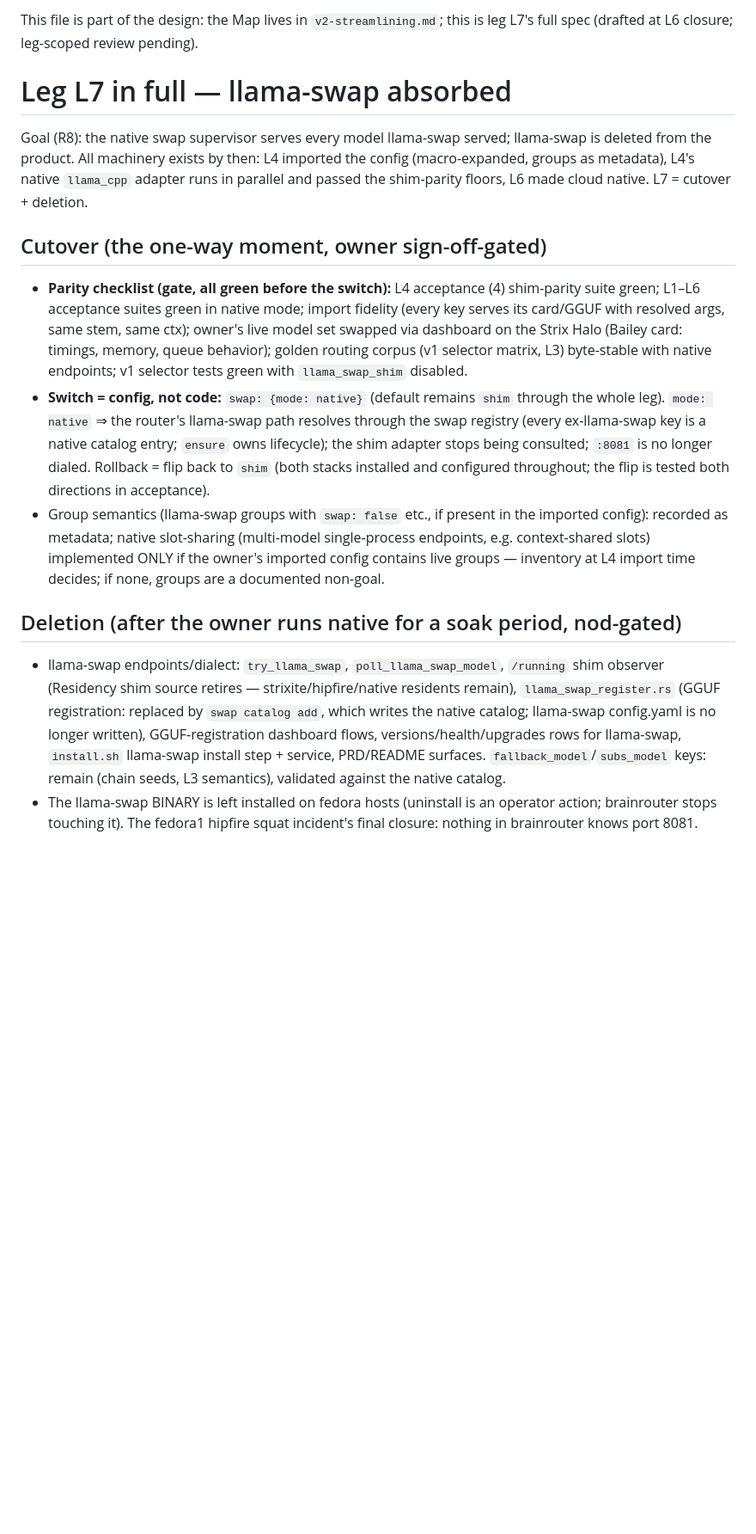
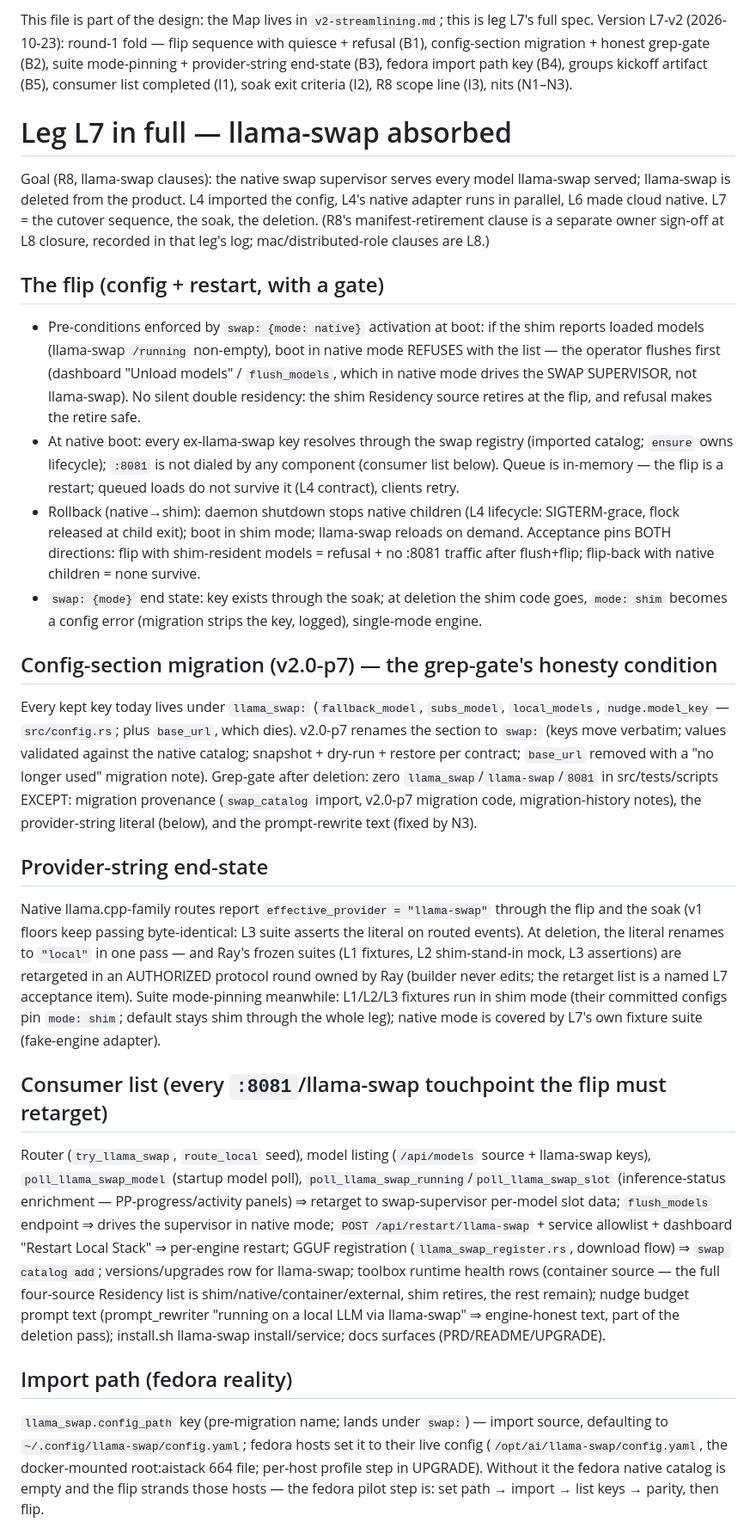
Before and after one commit to ajaxdude/brainrouter, a Markdown page: docs/design/v2-streamlining.L7.md, the part around one of its changes. Shown at 86% size. GitHub-like rendering; blank space fills up the shorter version.

Commit message:
docs(design): L7-v2 — fold round 1 (B1-B5, I1-I3, N1-N3)

```diff
--- a/docs/design/v2-streamlining.L7.md
+++ b/docs/design/v2-streamlining.L7.md
@@ -1,16 +1,29 @@
-This file is part of the design: the Map lives in `v2-streamlining.md`; this is leg L7's full spec (drafted at L6 closure; leg-scoped review pending).
+This file is part of the design: the Map lives in `v2-streamlining.md`; this is leg L7's full spec. Version L7-v2 (2026-10-23): round-1 fold — flip sequence with quiesce + refusal (B1), config-section migration + honest grep-gate (B2), suite mode-pinning + provider-string end-state (B3), fedora import path key (B4), groups kickoff artifact (B5), consumer list completed (I1), soak exit criteria (I2), R8 scope line (I3), nits (N1–N3).
 
 # Leg L7 in full — llama-swap absorbed
 
-Goal (R8): the native swap supervisor serves every model llama-swap served; llama-swap is deleted from the product. All machinery exists by then: L4 imported the config (macro-expanded, groups as metadata), L4's native `llama_cpp` adapter runs in parallel and passed the shim-parity floors, L6 made cloud native. L7 = cutover + deletion.
+Goal (R8, llama-swap clauses): the native swap supervisor serves every model llama-swap served; llama-swap is deleted from the product. L4 imported the config, L4's native adapter runs in parallel, L6 made cloud native. L7 = the cutover sequence, the soak, the deletion. (R8's manifest-retirement clause is a separate owner sign-off at L8 closure, recorded in that leg's log; mac/distributed-role clauses are L8.)
 
-## Cutover (the one-way moment, owner sign-off-gated)
+## The flip (config + restart, with a gate)
 
-- **Parity checklist (gate, all green before the switch):** L4 acceptance (4) shim-parity suite green; L1–L6 acceptance suites green in native mode; import fidelity (every key serves its card/GGUF with resolved args, same stem, same ctx); owner's live model set swapped via dashboard on the Strix Halo (Bailey card: timings, memory, queue behavior); golden routing corpus (v1 selector matrix, L3) byte-stable with native endpoints; v1 selector tests green with `llama_swap_shim` disabled.
-- **Switch = config, not code:** `swap: {mode: native}` (default remains `shim` through the whole leg). `mode: native` ⇒ the router's llama-swap path resolves through the swap registry (every ex-llama-swap key is a native catalog entry; `ensure` owns lifecycle); the shim adapter stops being consulted; `:8081` is no longer dialed. Rollback = flip back to `shim` (both stacks installed and configured throughout; the flip is tested both directions in acceptance).
-- Group semantics (llama-swap groups with `swap: false` etc., if present in the imported config): recorded as metadata; native slot-sharing (multi-model single-process endpoints, e.g. context-shared slots) implemented ONLY if the owner's imported config contains live groups — inventory at L4 import time decides; if none, groups are a documented non-goal.
+- Pre-conditions enforced by `swap: {mode: native}` activation at boot: if the shim reports loaded models (llama-swap `/running` non-empty), boot in native mode REFUSES with the list — the operator flushes first (dashboard "Unload models" / `flush_models`, which in native mode drives the SWAP SUPERVISOR, not llama-swap). No silent double residency: the shim Residency source retires at the flip, and refusal makes the retire safe.
+- At native boot: every ex-llama-swap key resolves through the swap registry (imported catalog; `ensure` owns lifecycle); `:8081` is not dialed by any component (consumer list below). Queue is in-memory — the flip is a restart; queued loads do not survive it (L4 contract), clients retry.
+- Rollback (native→shim): daemon shutdown stops native children (L4 lifecycle: SIGTERM-grace, flock released at child exit); boot in shim mode; llama-swap reloads on demand. Acceptance pins BOTH directions: flip with shim-resident models = refusal + no :8081 traffic after flush+flip; flip-back with native children = none survive.
+- `swap: {mode}` end state: key exists through the soak; at deletion the shim code goes, `mode: shim` becomes a config error (migration strips the key, logged), single-mode engine.
 
-## Deletion (after the owner runs native for a soak period, nod-gated)
+## Config-section migration (v2.0-p7) — the grep-gate's honesty condition
 
-- llama-swap endpoints/dialect: `try_llama_swap`, `poll_llama_swap_model`, `/running` shim observer (Residency shim source retires — strixite/hipfire/native residents remain), `llama_swap_register.rs` (GGUF registration: replaced by `swap catalog add`, which writes the native catalog; llama-swap config.yaml is no longer written), GGUF-registration dashboard flows, versions/health/upgrades rows for llama-swap, `install.sh` llama-swap install step + service, PRD/README surfaces. `fallback_model`/`subs_model` keys: remain (chain seeds, L3 semantics), validated against the native catalog.
-- The llama-swap BINARY is left installed on fedora hosts (uninstall is an operator action; brainrouter stops touching it). The fedora1 hipfire squat incident's final closure: nothing in brainrouter knows port 8081.
+Every kept key today lives under `llama_swap:` (`fallback_model`, `subs_model`, `local_models`, `nudge.model_key` — `src/config.rs`; plus `base_url`, which dies). v2.0-p7 renames the section to `swap:` (keys move verbatim; values validated against the native catalog; snapshot + dry-run + restore per contract; `base_url` removed with a "no longer used" migration note). Grep-gate after deletion: zero `llama_swap`/`llama-swap`/`8081` in src/tests/scripts EXCEPT: migration provenance (`swap_catalog` import, v2.0-p7 migration code, migration-history notes), the provider-string literal (below), and the prompt-rewrite text (fixed by N3).
+
+## Provider-string end-state
+
+Native llama.cpp-family routes report `effective_provider = "llama-swap"` through the flip and the soak (v1 floors keep passing byte-identical: L3 suite asserts the literal on routed events). At deletion, the literal renames to `"local"` in one pass — and Ray's frozen suites (L1 fixtures, L2 shim-stand-in mock, L3 assertions) are retargeted in an AUTHORIZED protocol round owned by Ray (builder never edits; the retarget list is a named L7 acceptance item). Suite mode-pinning meanwhile: L1/L2/L3 fixtures run in shim mode (their committed configs pin `mode: shim`; default stays shim through the whole leg); native mode is covered by L7's own fixture suite (fake-engine adapter).
+
+## Consumer list (every `:8081`/llama-swap touchpoint the flip must retarget)
+
+Router (`try_llama_swap`, `route_local` seed), model listing (`/api/models` source + llama-swap keys), `poll_llama_swap_model` (startup model poll), `poll_llama_swap_running`/`poll_llama_swap_slot` (inference-status enrichment — PP-progress/activity panels) ⇒ retarget to swap-supervisor per-model slot data; `flush_models` endpoint ⇒ drives the supervisor in native mode; `POST /api/restart/llama-swap` + service allowlist + dashboard "Restart Local Stack" ⇒ per-engine restart; GGUF registration (`llama_swap_register.rs`, download flow) ⇒ `swap catalog add`; versions/upgrades row for llama-swap; toolbox runtime health rows (container source — the full four-source Residency list is shim/native/container/external, shim retires, the rest remain); nudge budget prompt text (prompt_rewriter "running on a local LLM via llama-swap" ⇒ engine-honest text, part of the deletion pass); install.sh llama-swap install/service; docs surfaces (PRD/README/UPGRADE).
+
+## Import path (fedora reality)
+
+`llama_swap.config_path` key (pre-migration name; lands under `swap:`) — import source, defaulting to `~/.config/llama-swap/config.yaml`; fedora hosts set it to their live config (`/opt/ai/llama-swap/config.yaml`, the docker-mounted root:aistack 664 file; per-host profile step in UPGRADE). Without it the fedora native catalog is empty and the flip strands those hosts — the fedora pilot step is: set path → import → list keys → parity, then flip.
+
```
Also changed, not shown: other parts of docs/design/v2-streamlining.L7.md (+11 -4 lines), docs/design/v2-streamlining.history.md (+1 -0 lines).
